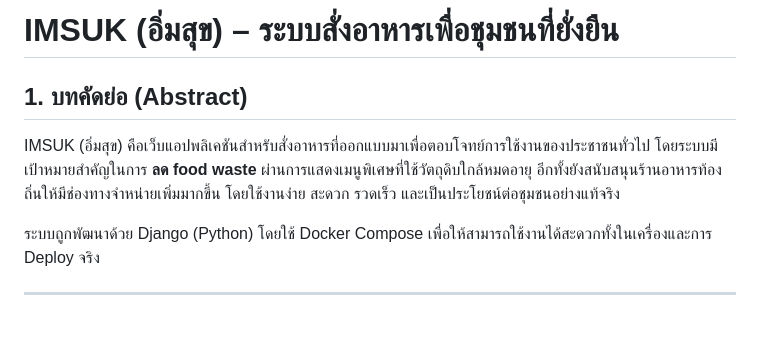
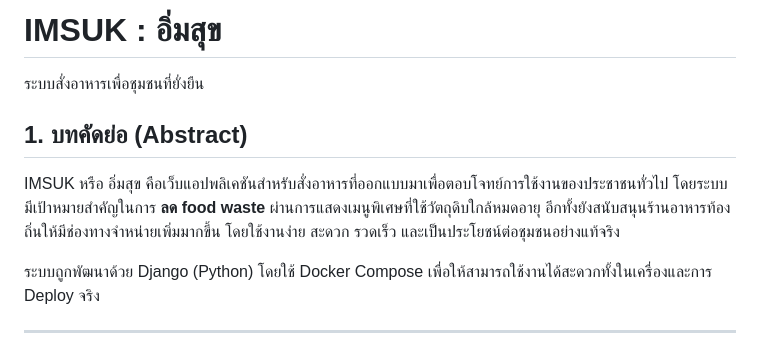
Before and after one commit to Panitsara29/DSI202_2025, a Markdown page: README.md, the part around the change. Drawn GitHub-style; blank space fills up the shorter version.

Commit message:
update REAME

```diff
--- a/README.md
+++ b/README.md
@@ -1,8 +1,8 @@
-# IMSUK (อิ่มสุข) – ระบบสั่งอาหารเพื่อชุมชนที่ยั่งยืน
-
+# IMSUK : อิ่มสุข
+ ระบบสั่งอาหารเพื่อชุมชนที่ยั่งยืน
 ## 1. บทคัดย่อ (Abstract)
 
-IMSUK (อิ่มสุข) คือเว็บแอปพลิเคชันสำหรับสั่งอาหารที่ออกแบบมาเพื่อตอบโจทย์การใช้งานของประชาชนทั่วไป โดยระบบมีเป้าหมายสำคัญในการ **ลด food waste** ผ่านการแสดงเมนูพิเศษที่ใช้วัตถุดิบใกล้หมดอายุ อีกทั้งยังสนับสนุนร้านอาหารท้องถิ่นให้มีช่องทางจำหน่ายเพิ่มมากขึ้น โดยใช้งานง่าย สะดวก รวดเร็ว และเป็นประโยชน์ต่อชุมชนอย่างแท้จริง
+IMSUK หรือ อิ่มสุข คือเว็บแอปพลิเคชันสำหรับสั่งอาหารที่ออกแบบมาเพื่อตอบโจทย์การใช้งานของประชาชนทั่วไป โดยระบบมีเป้าหมายสำคัญในการ **ลด food waste** ผ่านการแสดงเมนูพิเศษที่ใช้วัตถุดิบใกล้หมดอายุ อีกทั้งยังสนับสนุนร้านอาหารท้องถิ่นให้มีช่องทางจำหน่ายเพิ่มมากขึ้น โดยใช้งานง่าย สะดวก รวดเร็ว และเป็นประโยชน์ต่อชุมชนอย่างแท้จริง
 
 ระบบถูกพัฒนาด้วย Django (Python) โดยใช้ Docker Compose เพื่อให้สามารถใช้งานได้สะดวกทั้งในเครื่องและการ Deploy จริง
 
```
